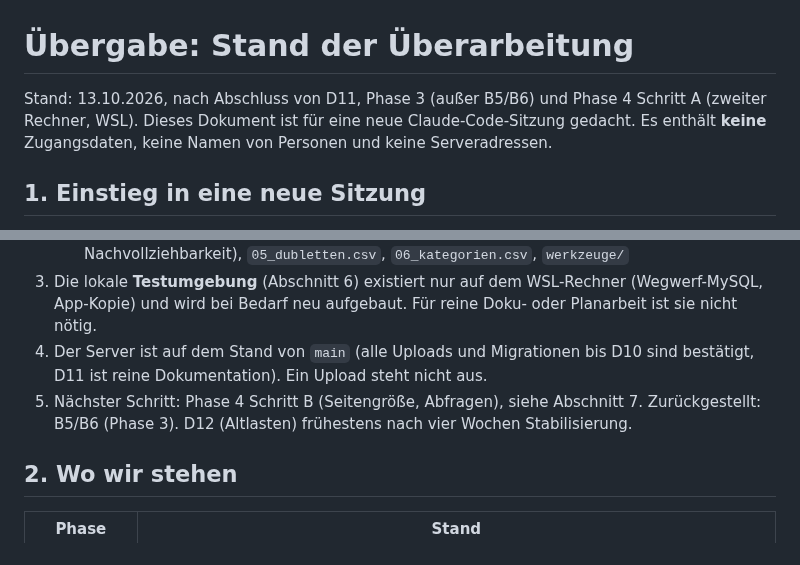
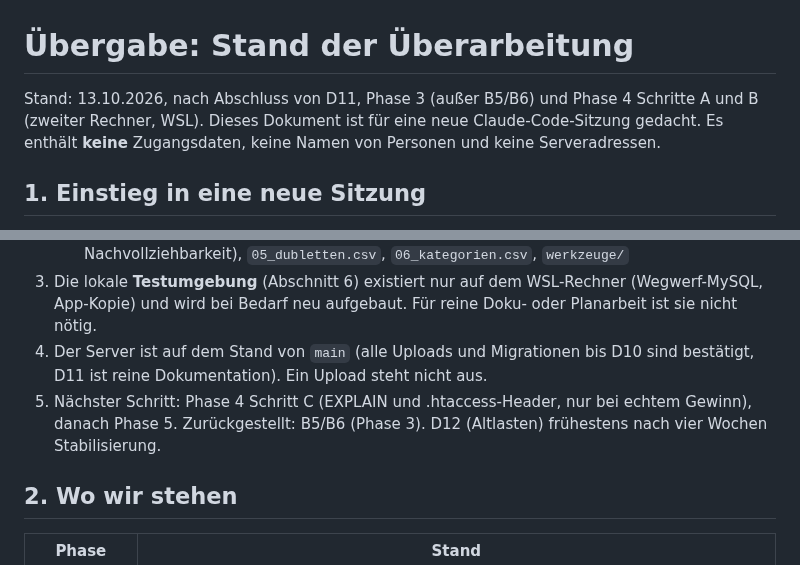
Before and after one commit to Jungsis-Corner/sammlungsdatenbank, a Markdown page: docs/uebergabe.md, 2 parts joined by grey strips. Drawn GitHub-style.

Commit message:
docs/uebergabe.md: Phase 4 Schritt B abgeschlossen (Rollout bestätigt)
Co-Authored-By: Claude Sonnet 5.5 <noreply@anthropic.com>

```diff
--- a/docs/uebergabe.md
+++ b/docs/uebergabe.md
@@ -1,6 +1,6 @@
 # Übergabe: Stand der Überarbeitung
 
-Stand: 13.10.2026, nach Abschluss von D11, Phase 3 (außer B5/B6) und Phase 4 Schritt A (zweiter Rechner, WSL). Dieses Dokument ist für eine neue Claude-Code-Sitzung gedacht.
+Stand: 13.10.2026, nach Abschluss von D11, Phase 3 (außer B5/B6) und Phase 4 Schritte A und B (zweiter Rechner, WSL). Dieses Dokument ist für eine neue Claude-Code-Sitzung gedacht.
 Es enthält **keine** Zugangsdaten, keine Namen von Personen und keine Serveradressen.
 
 ## 1. Einstieg in eine neue Sitzung
@@ -19,7 +19,7 @@ Die Plandatei ist **nicht im Repo** (siehe Abschnitt 3) und muss auf dem Rechner
    - `docs/bestand/` (Sammlungsdaten, nie committen): u. a. `dump.sql` (Live-Stand vom 13.10.2026 vor D3), `kategorie_mapping_vorschlag.csv` (freigegebene Zuordnung, nur zur Nachvollziehbarkeit), `05_dubletten.csv`, `06_kategorien.csv`, `werkzeuge/`
 3. Die lokale **Testumgebung** (Abschnitt 6) existiert nur auf dem WSL-Rechner (Wegwerf-MySQL, App-Kopie) und wird bei Bedarf neu aufgebaut. Für reine Doku- oder Planarbeit ist sie nicht nötig.
 4. Der Server ist auf dem Stand von `main` (alle Uploads und Migrationen bis D10 sind bestätigt, D11 ist reine Dokumentation). Ein Upload steht nicht aus.
-5. Nächster Schritt: Phase 4 Schritt B (Seitengröße, Abfragen), siehe Abschnitt 7. Zurückgestellt: B5/B6 (Phase 3). D12 (Altlasten) frühestens nach vier Wochen Stabilisierung.
+5. Nächster Schritt: Phase 4 Schritt C (EXPLAIN und .htaccess-Header, nur bei echtem Gewinn), danach Phase 5. Zurückgestellt: B5/B6 (Phase 3). D12 (Altlasten) frühestens nach vier Wochen Stabilisierung.
 
 ## 2. Wo wir stehen
 
```
Also changed, not shown: other parts of docs/uebergabe.md (+1 -1 lines).
